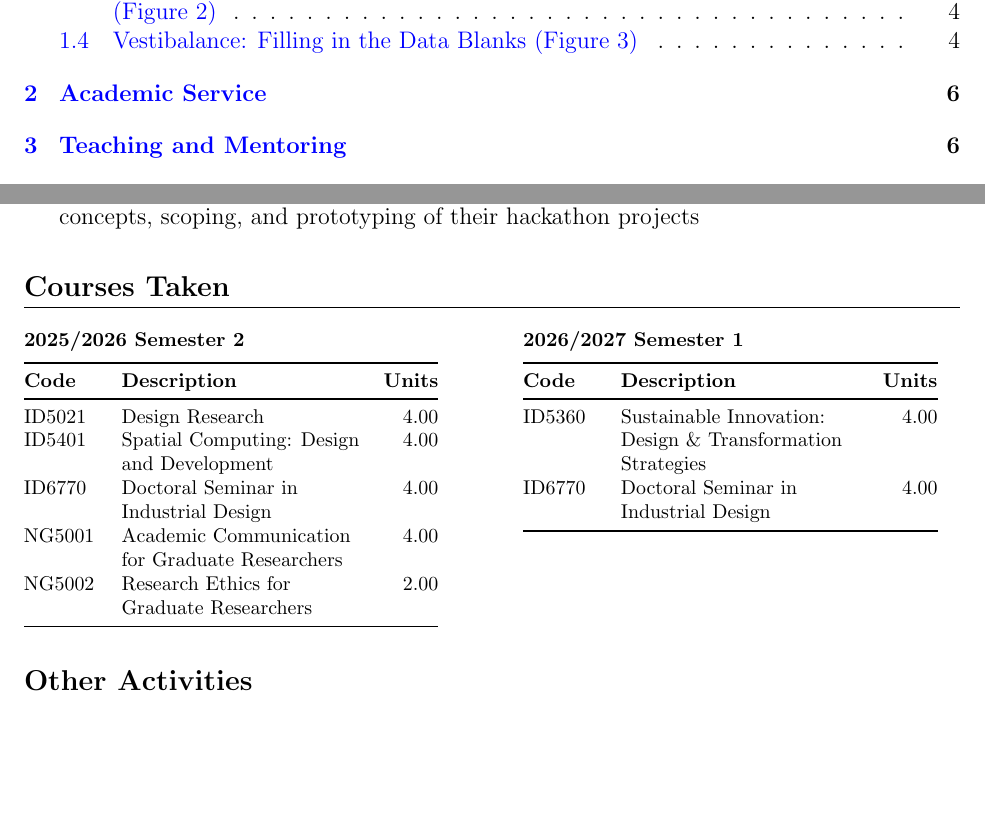
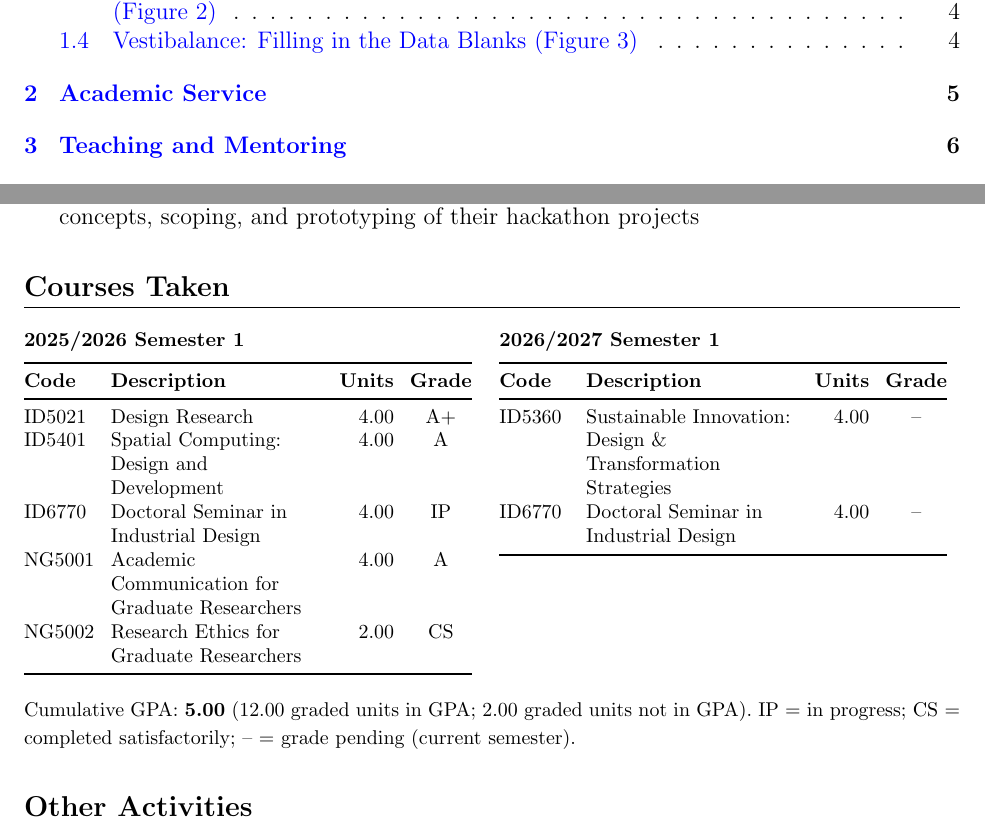
Before and after one commit to dougzk/-Douglas-RESEARCH-PROGRESS-REPORT, a LaTeX document (main.tex): two parts of pages 1 and 6 of 7, joined at a grey line, cut so that both start at the same text, the shorter picture padded with empty space. Compiled offline with pdfLaTeX.

Commit message:
Add course grades and GPA; correct earlier semester label
Co-Authored-By: Claude Opus 5.5 <noreply@anthropic.com>
Claude-Session: https://claude.ai/code/session_014mcN68hV56nHRZrr4SGPn2

```diff
--- a/main.tex
+++ b/main.tex
@@ -125,34 +125,38 @@ Falls are the leading cause of injury in adults aged 65 and over, yet balance is
 % ---------------------------------------------------------------------------
 
 \begin{footnotesize}
+\setlength{\tabcolsep}{4pt}
 \noindent
-\begin{minipage}[t]{0.46\textwidth}
-  \textbf{2025/2026 Semester 2}\\[0.4em]
-  \begin{tabular}{@{}p{1.3cm}>{\raggedright\arraybackslash}p{4.2cm}r@{}}
+\begin{minipage}[t]{0.485\textwidth}
+  \textbf{2025/2026 Semester 1}\\[0.4em]
+  \begin{tabular}{@{}p{1.25cm}>{\raggedright\arraybackslash}p{3.75cm}rc@{}}
   \toprule
-  \textbf{Code} & \textbf{Description} & \textbf{Units} \\
+  \textbf{Code} & \textbf{Description} & \textbf{Units} & \textbf{Grade} \\
   \midrule
-  ID5021  & Design Research                                   & 4.00 \\
-  ID5401  & Spatial Computing: Design and Development         & 4.00 \\
-  ID6770  & Doctoral Seminar in Industrial Design             & 4.00 \\
-  NG5001  & Academic Communication for Graduate Researchers   & 4.00 \\
-  NG5002  & Research Ethics for Graduate Researchers          & 2.00 \\
+  ID5021  & Design Research                                   & 4.00 & A+ \\
+  ID5401  & Spatial Computing: Design and Development         & 4.00 & A \\
+  ID6770  & Doctoral Seminar in Industrial Design             & 4.00 & IP \\
+  NG5001  & Academic Communication for Graduate Researchers   & 4.00 & A \\
+  NG5002  & Research Ethics for Graduate Researchers          & 2.00 & CS \\
   \bottomrule
   \end{tabular}
 \end{minipage}
-\hspace{0.06\textwidth}
-\begin{minipage}[t]{0.46\textwidth}
+\hfill
+\begin{minipage}[t]{0.485\textwidth}
   \textbf{2026/2027 Semester 1}\\[0.4em]
-  \begin{tabular}{@{}p{1.3cm}>{\raggedright\arraybackslash}p{4.2cm}r@{}}
+  \begin{tabular}{@{}p{1.25cm}>{\raggedright\arraybackslash}p{3.75cm}rc@{}}
   \toprule
-  \textbf{Code} & \textbf{Description} & \textbf{Units} \\
+  \textbf{Code} & \textbf{Description} & \textbf{Units} & \textbf{Grade} \\
   \midrule
-  ID5360  & Sustainable Innovation: Design \& Transformation Strategies & 4.00 \\
-  ID6770  & Doctoral Seminar in Industrial Design             & 4.00 \\
+  ID5360  & Sustainable Innovation: Design \& Transformation Strategies & 4.00 & -- \\
+  ID6770  & Doctoral Seminar in Industrial Design             & 4.00 & -- \\
   \bottomrule
   \end{tabular}
 \end{minipage}
 \end{footnotesize}
+
+\vspace{0.4em}
+{\footnotesize Cumulative GPA: \textbf{5.00} (12.00 graded units in GPA; 2.00 graded units not in GPA). IP = in progress; CS = completed satisfactorily; -- = grade pending (current semester).}
 
 % ---------------------------------------------------------------------------
 \section{Other Activities}
```
Also changed, not shown: main.pdf, main.tex (2 more changed lines).
